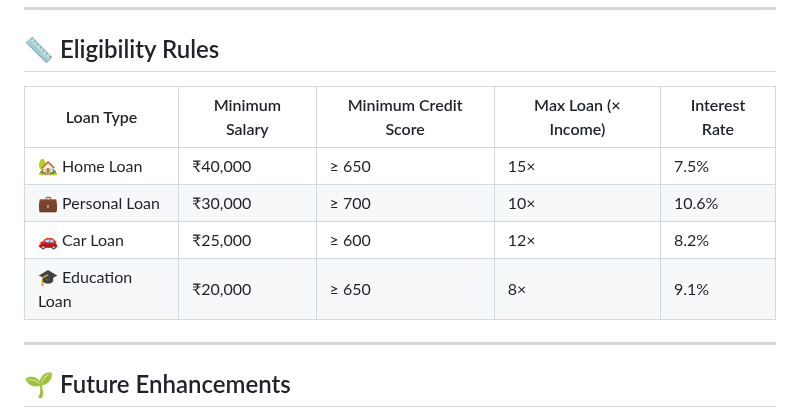
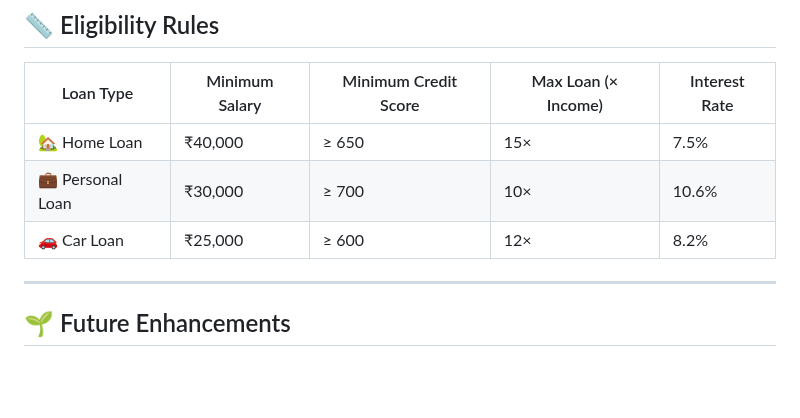
Before and after one commit to sulbha-codes/JS-Portfolio-Projects, a Markdown page: LoanLogic/README.md, the part around the change. Rendered like a GitHub page; blank space fills up the shorter version.

Commit message:
Refine Eligibility Rules in README

```diff
--- a/LoanLogic/README.md
+++ b/LoanLogic/README.md
@@ -81,7 +81,7 @@ It combines practical **JavaScript-based logic** with a clean **UI design** to d
 | 🏡 Home Loan | ₹40,000 | ≥ 650 | 15× | 7.5% |
 | 💼 Personal Loan | ₹30,000 | ≥ 700 | 10× | 10.6% |
 | 🚗 Car Loan | ₹25,000 | ≥ 600 | 12× | 8.2% |
-| 🎓 Education Loan | ₹20,000 | ≥ 650 | 8× | 9.1% |
+
 
 ---
 
```
